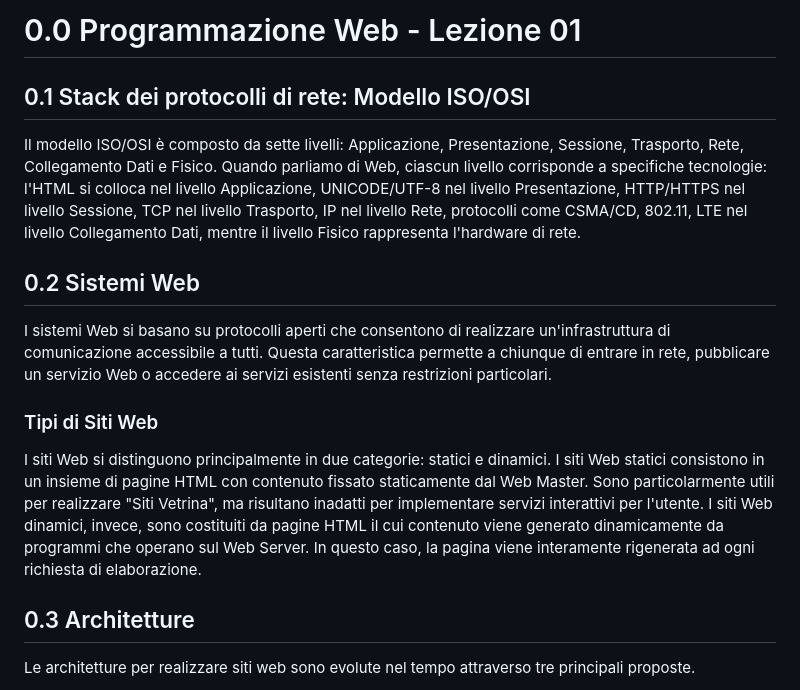
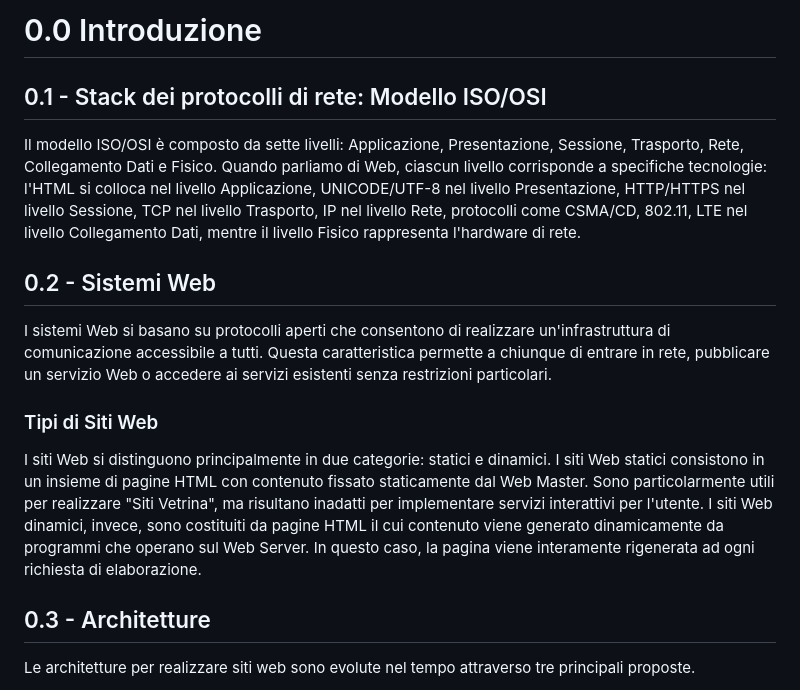
Before and after one commit to paganello/web-programming-24-25, a Markdown page: 0-bases.md, the part around the change printed below. GitHub-like rendering.

```diff
--- a/0-bases.md
+++ b/0-bases.md
@@ -1,10 +1,10 @@
-# 0.0 Programmazione Web - Lezione 01
+# 0.0  Introduzione
 
-## 0.1 Stack dei protocolli di rete: Modello ISO/OSI
+## 0.1 - Stack dei protocolli di rete: Modello ISO/OSI
 
 Il modello ISO/OSI è composto da sette livelli: Applicazione, Presentazione, Sessione, Trasporto, Rete, Collegamento Dati e Fisico. Quando parliamo di Web, ciascun livello corrisponde a specifiche tecnologie: l'HTML si colloca nel livello Applicazione, UNICODE/UTF-8 nel livello Presentazione, HTTP/HTTPS nel livello Sessione, TCP nel livello Trasporto, IP nel livello Rete, protocolli come CSMA/CD, 802.11, LTE nel livello Collegamento Dati, mentre il livello Fisico rappresenta l'hardware di rete.
 
-## 0.2 Sistemi Web
+## 0.2 - Sistemi Web
 
 I sistemi Web si basano su protocolli aperti che consentono di realizzare un'infrastruttura di comunicazione accessibile a tutti. Questa caratteristica permette a chiunque di entrare in rete, pubblicare un servizio Web o accedere ai servizi esistenti senza restrizioni particolari.
 
@@ -12,7 +12,7 @@ I sistemi Web si basano su protocolli aperti che consentono di realizzare un'inf
 
 I siti Web si distinguono principalmente in due categorie: statici e dinamici. I siti Web statici consistono in un insieme di pagine HTML con contenuto fissato staticamente dal Web Master. Sono particolarmente utili per realizzare "Siti Vetrina", ma risultano inadatti per implementare servizi interattivi per l'utente. I siti Web dinamici, invece, sono costituiti da pagine HTML il cui contenuto viene generato dinamicamente da programmi che operano sul Web Server. In questo caso, la pagina viene interamente rigenerata ad ogni richiesta di elaborazione.
 
-## 0.3 Architetture
+## 0.3 - Architetture
 
 Le architetture per realizzare siti web sono evolute nel tempo attraverso tre principali proposte.
 
```
Also changed, not shown: other parts of 0-bases.md (+3 -3 lines).
